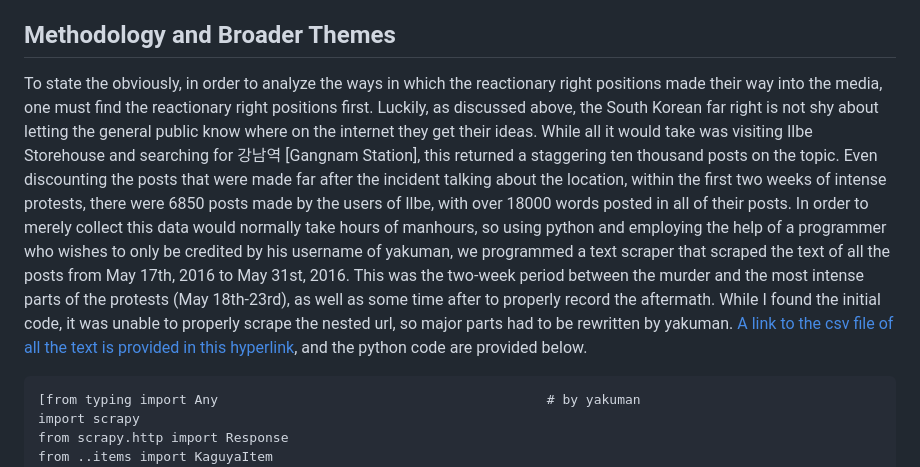
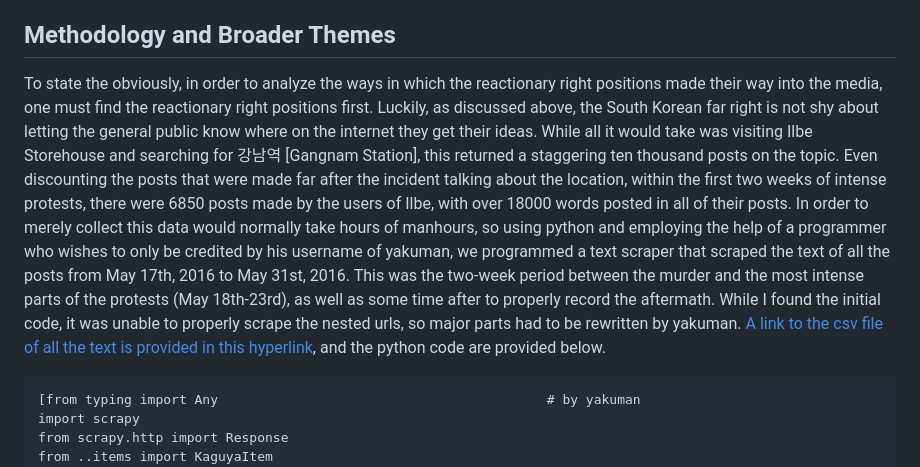
Before and after one commit to ykim287/dh-term-paper, a Markdown page: YkimTermPaper.md, the part around the change. Rendered like a GitHub page.

````diff
--- a/YkimTermPaper.md
+++ b/YkimTermPaper.md
@@ -33,7 +33,7 @@ the White Power movement have slid into a new Dewey Decimal System and contamina
 
 ## Methodology and Broader Themes
 
-To state the obviously, in order to analyze the ways in which the reactionary right positions made their way into the media, one must find the reactionary right positions first. Luckily, as discussed above, the South Korean far right is not shy about letting the general public know where on the internet they get their ideas. While all it would take was visiting Ilbe Storehouse and searching for 강남역 [Gangnam Station], this returned a staggering ten thousand posts on the topic. Even discounting the posts that were made far after the incident talking about the location, within the first two weeks of intense protests, there were 6850 posts made by the users of Ilbe, with over 18000 words posted in all of their posts. In order to merely collect this data would normally take hours of manhours, so using python and employing the help of a programmer who wishes to only be credited by his username of yakuman, we programmed a text scraper that scraped the text of all the posts from May 17th, 2016 to May 31st, 2016. This was the two-week period between the murder and the most intense parts of the protests (May 18th-23rd), as well as some time after to properly record the aftermath. While I found the initial code, it was unable to properly scrape the nested url, so major parts had to be rewritten by yakuman. [A link to the csv file of all the text is provided in this hyperlink](ScrapedPosts.csv), and the python code are provided below.
+To state the obviously, in order to analyze the ways in which the reactionary right positions made their way into the media, one must find the reactionary right positions first. Luckily, as discussed above, the South Korean far right is not shy about letting the general public know where on the internet they get their ideas. While all it would take was visiting Ilbe Storehouse and searching for 강남역 [Gangnam Station], this returned a staggering ten thousand posts on the topic. Even discounting the posts that were made far after the incident talking about the location, within the first two weeks of intense protests, there were 6850 posts made by the users of Ilbe, with over 18000 words posted in all of their posts. In order to merely collect this data would normally take hours of manhours, so using python and employing the help of a programmer who wishes to only be credited by his username of yakuman, we programmed a text scraper that scraped the text of all the posts from May 17th, 2016 to May 31st, 2016. This was the two-week period between the murder and the most intense parts of the protests (May 18th-23rd), as well as some time after to properly record the aftermath. While I found the initial code, it was unable to properly scrape the nested urls, so major parts had to be rewritten by yakuman. [A link to the csv file of all the text is provided in this hyperlink](ScrapedPosts.csv), and the python code are provided below.
 
 ```
 [from typing import Any                                          # by yakuman
````
